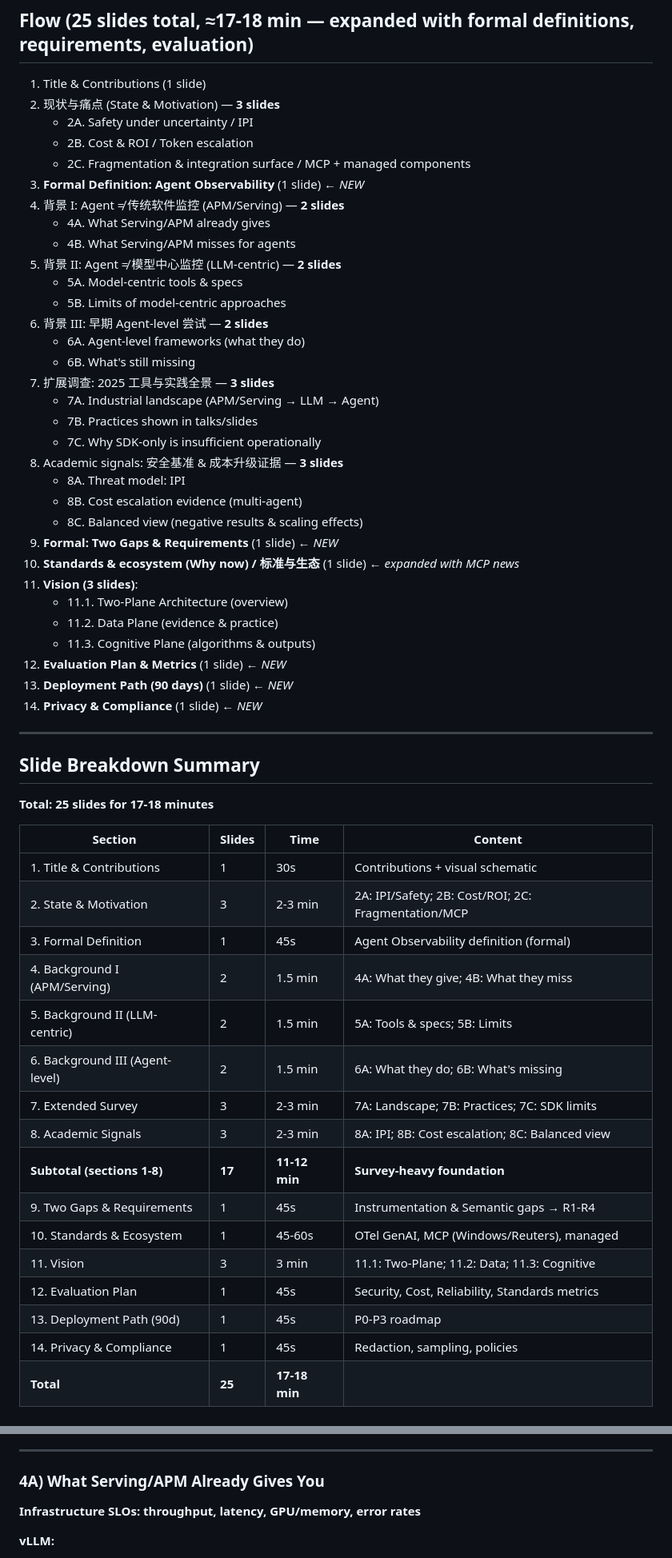
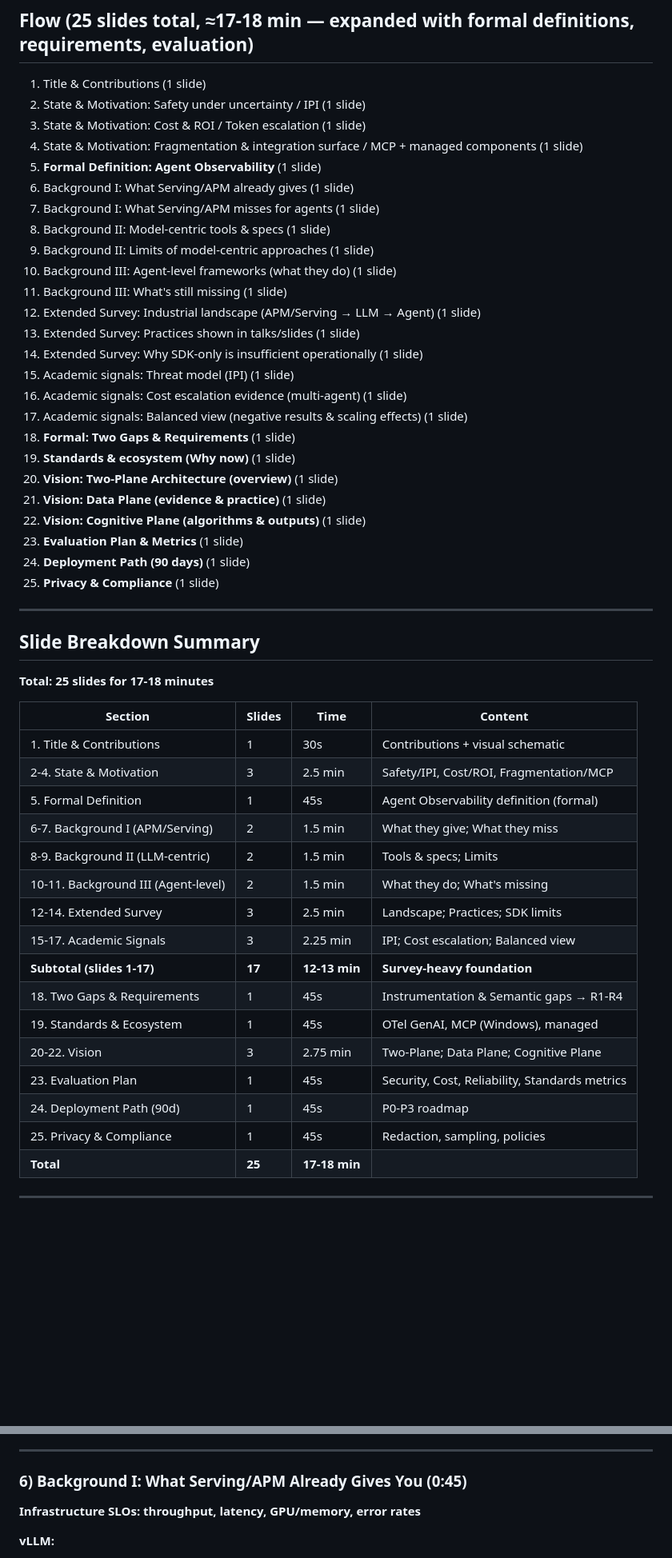
Before and after one commit to yunwei37/AI-Agent-observability-paper, a Markdown page: survey-slides/15min-talk-reframed.md, 2 parts joined by grey strips. Shown: that part at 80% size. GitHub-like rendering; blank space fills up the shorter version.

Commit message:
Refactor slide structure and content for Agent Observability 2025 presentation, enhancing clarity and organization across sections.

```diff
--- a/survey-slides/15min-talk-reframed.md
+++ b/survey-slides/15min-talk-reframed.md
@@ -7,37 +7,30 @@
 ## Flow (25 slides total, ≈17-18 min — expanded with formal definitions, requirements, evaluation)
 
 1. Title & Contributions (1 slide)
-2. 现状与痛点 (State & Motivation) — **3 slides**
-   - 2A. Safety under uncertainty / IPI
-   - 2B. Cost & ROI / Token escalation
-   - 2C. Fragmentation & integration surface / MCP + managed components
-3. **Formal Definition: Agent Observability** (1 slide) ← *NEW*
-4. 背景 I: Agent ≠ 传统软件监控 (APM/Serving) — **2 slides**
-   - 4A. What Serving/APM already gives
-   - 4B. What Serving/APM misses for agents
-5. 背景 II: Agent ≠ 模型中心监控 (LLM-centric) — **2 slides**
-   - 5A. Model-centric tools & specs
-   - 5B. Limits of model-centric approaches
-6. 背景 III: 早期 Agent-level 尝试 — **2 slides**
-   - 6A. Agent-level frameworks (what they do)
-   - 6B. What's still missing
-7. 扩展调查: 2025 工具与实践全景 — **3 slides**
-   - 7A. Industrial landscape (APM/Serving → LLM → Agent)
-   - 7B. Practices shown in talks/slides
-   - 7C. Why SDK-only is insufficient operationally
-8. Academic signals: 安全基准 & 成本升级证据 — **3 slides**
-   - 8A. Threat model: IPI
-   - 8B. Cost escalation evidence (multi-agent)
-   - 8C. Balanced view (negative results & scaling effects)
-9. **Formal: Two Gaps & Requirements** (1 slide) ← *NEW*
-10. **Standards & ecosystem (Why now) / 标准与生态** (1 slide) ← *expanded with MCP news*
-11. **Vision (3 slides)**:
-    - 11.1. Two-Plane Architecture (overview)
-    - 11.2. Data Plane (evidence & practice)
-    - 11.3. Cognitive Plane (algorithms & outputs)
-12. **Evaluation Plan & Metrics** (1 slide) ← *NEW*
-13. **Deployment Path (90 days)** (1 slide) ← *NEW*
-14. **Privacy & Compliance** (1 slide) ← *NEW*
+2. State & Motivation: Safety under uncertainty / IPI (1 slide)
+3. State & Motivation: Cost & ROI / Token escalation (1 slide)
+4. State & Motivation: Fragmentation & integration surface / MCP + managed components (1 slide)
+5. **Formal Definition: Agent Observability** (1 slide)
+6. Background I: What Serving/APM already gives (1 slide)
+7. Background I: What Serving/APM misses for agents (1 slide)
+8. Background II: Model-centric tools & specs (1 slide)
+9. Background II: Limits of model-centric approaches (1 slide)
+10. Background III: Agent-level frameworks (what they do) (1 slide)
+11. Background III: What's still missing (1 slide)
+12. Extended Survey: Industrial landscape (APM/Serving → LLM → Agent) (1 slide)
+13. Extended Survey: Practices shown in talks/slides (1 slide)
+14. Extended Survey: Why SDK-only is insufficient operationally (1 slide)
+15. Academic signals: Threat model (IPI) (1 slide)
+16. Academic signals: Cost escalation evidence (multi-agent) (1 slide)
+17. Academic signals: Balanced view (negative results & scaling effects) (1 slide)
+18. **Formal: Two Gaps & Requirements** (1 slide)
+19. **Standards & ecosystem (Why now)** (1 slide)
+20. **Vision: Two-Plane Architecture (overview)** (1 slide)
+21. **Vision: Data Plane (evidence & practice)** (1 slide)
+22. **Vision: Cognitive Plane (algorithms & outputs)** (1 slide)
+23. **Evaluation Plan & Metrics** (1 slide)
+24. **Deployment Path (90 days)** (1 slide)
+25. **Privacy & Compliance** (1 slide)
 
 ---
 
@@ -48,20 +41,20 @@
 | Section | Slides | Time | Content |
 |---------|--------|------|---------|
 | 1. Title & Contributions | 1 | 30s | Contributions + visual schematic |
-| 2. State & Motivation | 3 | 2-3 min | 2A: IPI/Safety; 2B: Cost/ROI; 2C: Fragmentation/MCP |
-| 3. Formal Definition | 1 | 45s | Agent Observability definition (formal) |
-| 4. Background I (APM/Serving) | 2 | 1.5 min | 4A: What they give; 4B: What they miss |
-| 5. Background II (LLM-centric) | 2 | 1.5 min | 5A: Tools & specs; 5B: Limits |
-| 6. Background III (Agent-level) | 2 | 1.5 min | 6A: What they do; 6B: What's missing |
-| 7. Extended Survey | 3 | 2-3 min | 7A: Landscape; 7B: Practices; 7C: SDK limits |
-| 8. Academic Signals | 3 | 2-3 min | 8A: IPI; 8B: Cost escalation; 8C: Balanced view |
-| **Subtotal (sections 1-8)** | **17** | **11-12 min** | **Survey-heavy foundation** |
-| 9. Two Gaps & Requirements | 1 | 45s | Instrumentation & Semantic gaps → R1-R4 |
-| 10. Standards & Ecosystem | 1 | 45-60s | OTel GenAI, MCP (Windows/Reuters), managed |
-| 11. Vision | 3 | 3 min | 11.1: Two-Plane; 11.2: Data; 11.3: Cognitive |
-| 12. Evaluation Plan | 1 | 45s | Security, Cost, Reliability, Standards metrics |
-| 13. Deployment Path (90d) | 1 | 45s | P0-P3 roadmap |
-| 14. Privacy & Compliance | 1 | 45s | Redaction, sampling, policies |
+| 2-4. State & Motivation | 3 | 2.5 min | Safety/IPI, Cost/ROI, Fragmentation/MCP |
+| 5. Formal Definition | 1 | 45s | Agent Observability definition (formal) |
+| 6-7. Background I (APM/Serving) | 2 | 1.5 min | What they give; What they miss |
+| 8-9. Background II (LLM-centric) | 2 | 1.5 min | Tools & specs; Limits |
+| 10-11. Background III (Agent-level) | 2 | 1.5 min | What they do; What's missing |
+| 12-14. Extended Survey | 3 | 2.5 min | Landscape; Practices; SDK limits |
+| 15-17. Academic Signals | 3 | 2.25 min | IPI; Cost escalation; Balanced view |
+| **Subtotal (slides 1-17)** | **17** | **12-13 min** | **Survey-heavy foundation** |
+| 18. Two Gaps & Requirements | 1 | 45s | Instrumentation & Semantic gaps → R1-R4 |
+| 19. Standards & Ecosystem | 1 | 45s | OTel GenAI, MCP (Windows), managed |
+| 20-22. Vision | 3 | 2.75 min | Two-Plane; Data Plane; Cognitive Plane |
+| 23. Evaluation Plan | 1 | 45s | Security, Cost, Reliability, Standards metrics |
+| 24. Deployment Path (90d) | 1 | 45s | P0-P3 roadmap |
+| 25. Privacy & Compliance | 1 | 45s | Redaction, sampling, policies |
 | **Total** | **25** | **17-18 min** | |
 
 ---
@@ -381,7 +374,7 @@ Agent observability is the capability to:
 
 ---
 
-### 4A) What Serving/APM Already Gives You
+### 6) Background I: What Serving/APM Already Gives You (0:45)
 
 **Infrastructure SLOs: throughput, latency, GPU/memory, error rates**
 
```
Also changed, not shown: other parts of survey-slides/15min-talk-reframed.md (+29 -29 lines).
